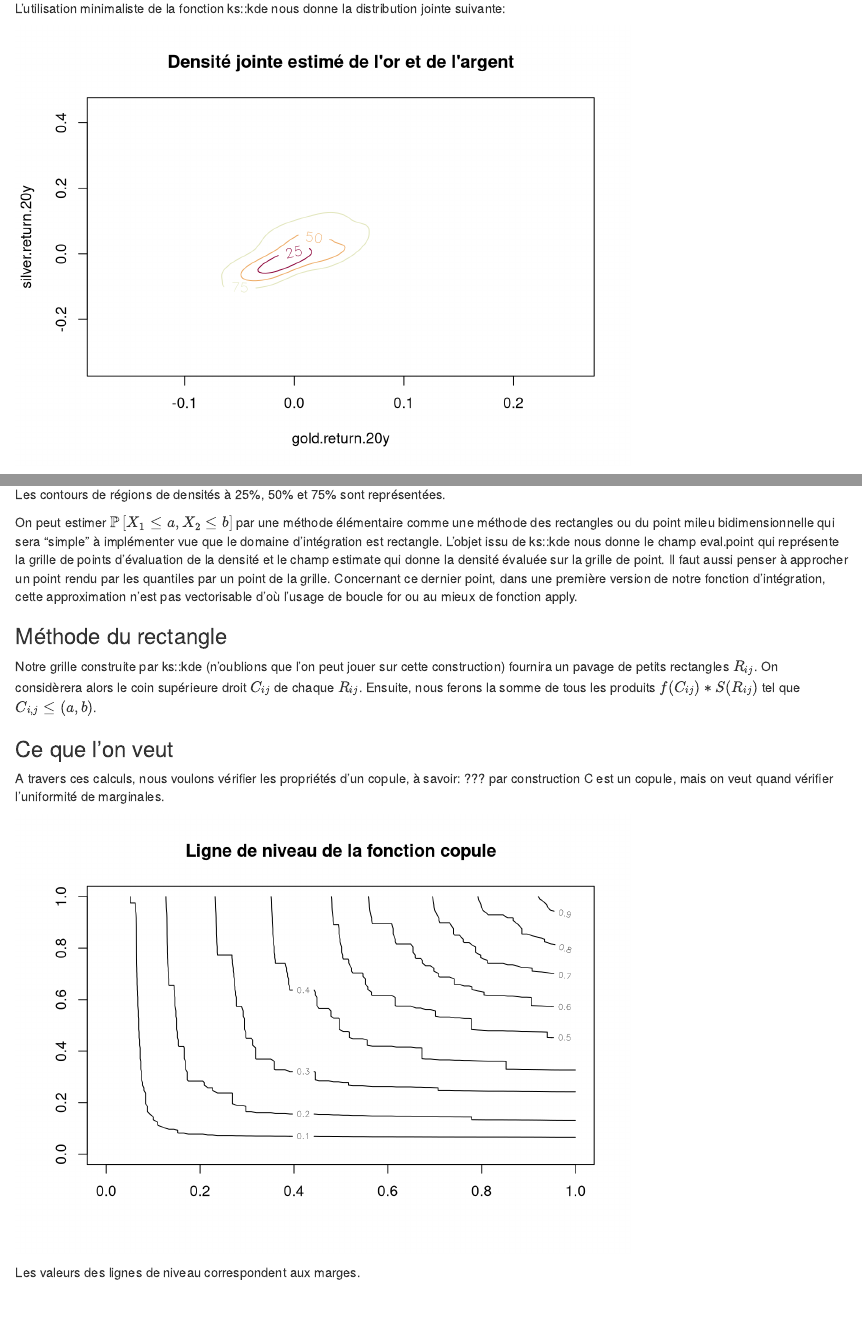
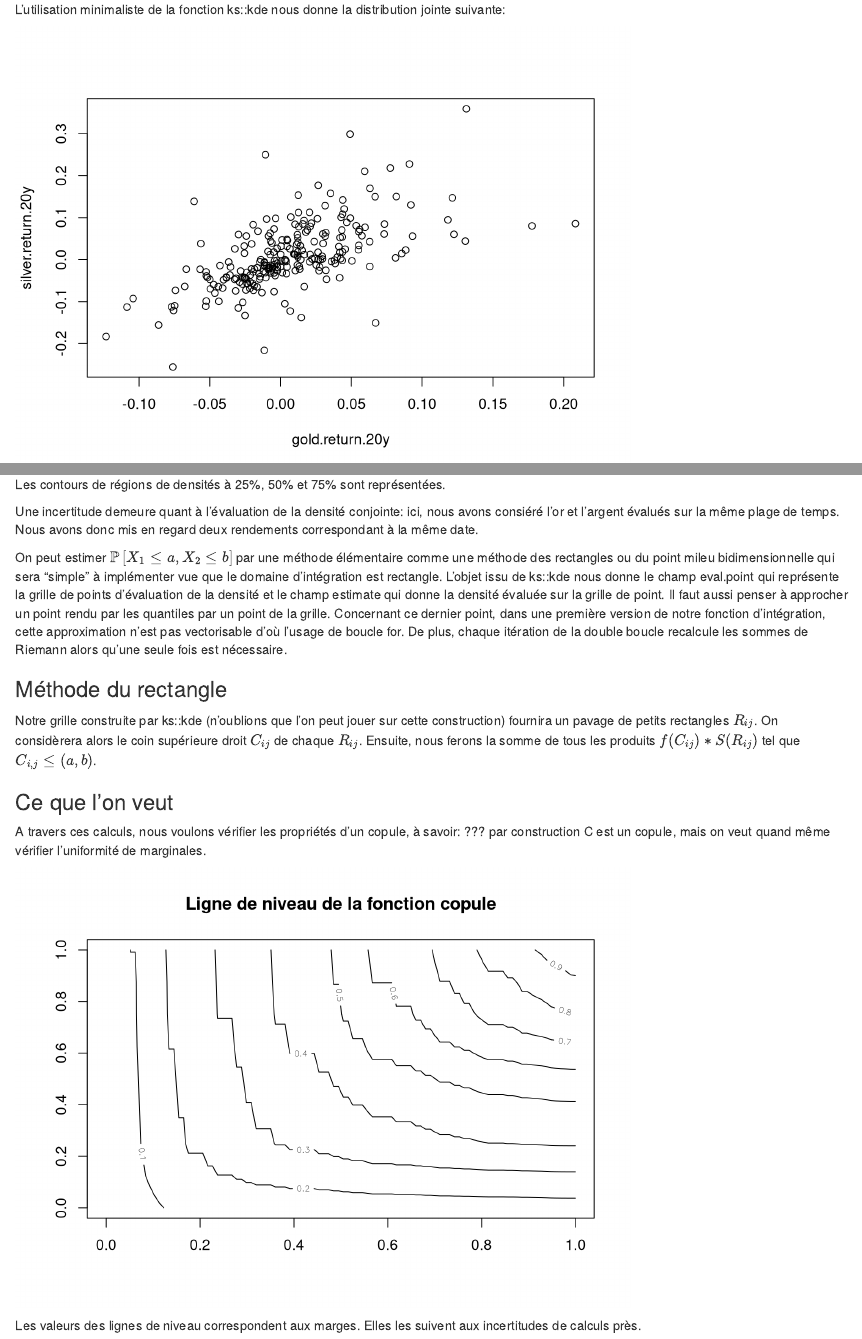
Before and after one commit to neilujman/etude_Amundi, an R Markdown document (non-normalite/AllocationActifsPortefeuille.Rmd): the page in a window 1100 px wide, from 7230 px down before the commit and from 6760 px down after it, so that both start at the same text, and a second part further down, joined at a grey line. Rendered offline with R 4.5, knitr and Pandoc, with nearby package versions; common packages that the code uses without loading them are loaded.

Commit message:
copula part: scatter plot of gold/silver

````diff
--- a/non-normalite/AllocationActifsPortefeuille.Rmd
+++ b/non-normalite/AllocationActifsPortefeuille.Rmd
@@ -149,13 +149,16 @@
 L'utilisation minimaliste de la fonction ks::kde nous donne la distribution jointe suivante:
 
 ```{r echo=FALSE}
+plot(gold.return.20y,silver.return.20y, type = "p")
 plot(join.dens, main="Densité jointe estimé de l'or et de l'argent")
 ```
 
 Les contours de régions de densités à 25%, 50% et 75% sont représentées.
 
+Une incertitude demeure quant à l'évaluation de la densité conjointe: ici, nous avons consiéré l'or et l'argent évalués sur la même plage de temps. Nous avons donc mis en regard deux rendements correspondant à la même date.
 
-On peut estimer $\mathbb{P}\left[X_1\leq a, X_2\leq b\right]$ par une méthode élémentaire comme une méthode des rectangles ou du point mileu bidimensionnelle qui sera "simple" à implémenter vue que le domaine d'intégration est rectangle. L'objet issu de ks::kde nous donne le champ eval.point qui représente la grille de points d'évaluation de la densité et le champ estimate qui donne la densité évaluée sur la grille de point. Il faut aussi penser à approcher un point rendu par les quantiles par un point de la grille. Concernant ce dernier point, dans une première version de notre fonction d'intégration, cette approximation n'est pas vectorisable d'où l'usage de boucle for ou au mieux de fonction apply.
+On peut estimer $\mathbb{P}\left[X_1\leq a, X_2\leq b\right]$ par une méthode élémentaire comme une méthode des rectangles ou du point mileu bidimensionnelle qui sera "simple" à implémenter vue que le domaine d'intégration est rectangle. L'objet issu de ks::kde nous donne le champ eval.point qui représente la grille de points d'évaluation de la densité et le champ estimate qui donne la densité évaluée sur la grille de point. Il faut aussi penser à approcher un point rendu par les quantiles par un point de la grille. Concernant ce dernier point, dans une première version de notre fonction d'intégration, cette approximation n'est pas vectorisable d'où l'usage de boucle for.
+De plus, chaque itération de la double boucle recalcule les sommes de Riemann alors qu'une seule fois est nécessaire.
 
 ### Méthode du rectangle
 Notre grille construite par ks::kde (n'oublions que l'on peut jouer sur cette construction) fournira un pavage de petits rectangles $R_{ij}$. On considèrera alors le coin supérieure droit $C_{ij}$ de chaque $R_{ij}$. Ensuite, nous ferons la somme de tous les produits $f(C_{ij})*S(R_{ij})$ tel que $C_{i,j} \leq (a,b)$.
@@ -164,10 +167,10 @@
 
 ### Ce que l'on veut
 A travers ces calculs, nous voulons vérifier les propriétés d'un copule, à savoir:
-??? par construction C est un copule, mais on veut quand vérifier l'uniformité de marginales.
+??? par construction C est un copule, mais on veut quand même vérifier l'uniformité de marginales.
 
 ```{r echo=FALSE}
 contour(C.val, main="Ligne de niveau de la fonction copule")
 ```
 
-Les valeurs des lignes de niveau correspondent aux marges.
+Les valeurs des lignes de niveau correspondent aux marges. Elles les suivent aux incertitudes de calculs près.
--- a/non-normalite/study1.R
+++ b/non-normalite/study1.R
@@ -145,19 +146,10 @@
 
 
 u1 <- seq(0,1, length.out = 100)[-c(1,100)]
-u2 <- seq(0,1, length.out = 100)[-c(1,100)]
+u2 <- seq(0,1, length.out = 10)[-c(1,100)]
 
 a <- quantile(gold.return.20y, probs = u1) %>% array(., dim = length(u1))
 b <- quantile(silver.return.20y, probs = u2) %>% array(., dim = length(u2))
-
-# voir pb avec outer
-#C.val <- outer(a,b, FUN = integrate.dens, x.grid=x, y.grid=y, val = val)
-
-
-bidon <- function(x,y){3*x+y}
-outer(a,b,bidon)
-
-# the nested for are long
 C.val <- matrix(rep(NA,dim(a)*dim(b)), ncol=dim(b))
 for(i in 1:dim(a)){
     for(j in 1:dim(b)){
@@ -165,4 +157,62 @@
     }
 }
 
-contour(C.val)
+# voir pb avec outer
+
+integrate.dens.vec <- function(a, b, x.grid, y.grid, val){
+    # browser()
+    nx=length(x.grid)
+    ny=length(y.grid)
+    # ind.a <- abs(rep(a,nx)- x.grid) %>% which.min(.)
+    # ind.b <- abs(rep(b,ny)- y.grid) %>% which.min(.)
+    ind.a <- sapply(a, function(elt){
+        abs(rep(a,nx)- x.grid) %>% which.min(.)
+    })
+    ind.b <- sapply(b, function(elt){
+        abs(rep(b,ny)- y.grid) %>% which.min(.)
+    })
+    # S is the area
+    area=outer(diff(x.grid), diff(y.grid), FUN= "*")
+    f.val <- val[,-1]
+    f.val <- f.val[-1,]
+    # non-vec : S <- sum((f.val*area)[1:ind.a,1:ind.b])
+    S <- mapply(
+        function(i,j){
+            if(i==1 || j==1){
+                return(NA) # in fact we have to treat the lower boundary, does a copula have a continuity property
+            }else{
+                i <- i-1
+                j <- j-1
+                sum((f.val*area)[1:i,1:j])
+            }
+        },
+        ind.a,
+        ind.b
+    )
+    return(S)
+}
+
+# C.val <- outer(a,b, FUN = integrate.dens.vec, x.grid=x, y.grid=y, val = val)
+
+# vars1<-c(1,2,3)
+# vars2<-c(10,20,30)
+# mult_one<-function(var1,var2)
+# {
+#     var1*var2
+# }
+# mapply(mult_one,vars1,vars2)
+
+
+bidon <- function(x,y){browser();3*x+y}
+#outer(a,b,bidon)
+
+# the nested for are long
+
+bidon <- function(x,y,k){
+    k*sin(x+y)
+}
+
+fval <- outer(seq(0,1,length.out = 100), seq(0,1,length.out = 50), bidon, k=10)
+
+# fun2 <- function(x,y){browser();z<-c(x,y);z[1]+z[2]}
+# outer(seq(1,5,length=5),seq(6,10,length=4),fun2)
````
Also changed, not shown: README.md, non-normalite/AllocationActifsPortefeuille.html, non-normalite/AllocationActifsPortefeuille.Rmd (2 more changed lines), non-normalite/study1.R (1 more changed lines).
